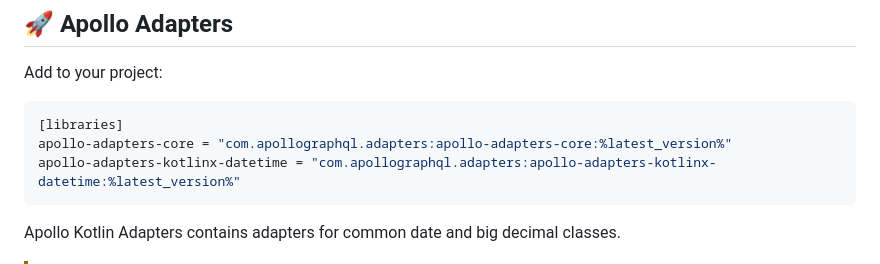
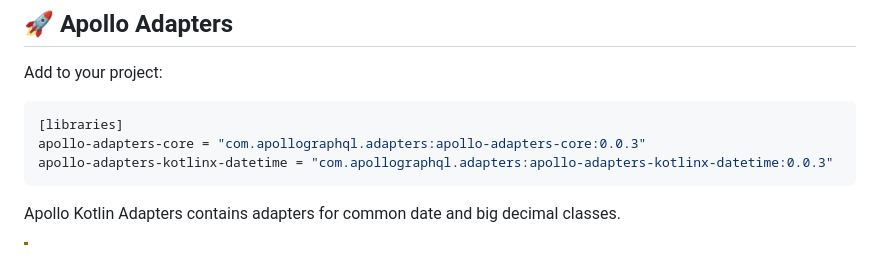
Before and after one commit to apollographql/apollo-kotlin-adapters, a Markdown page: README.md, the part around the change. Drawn GitHub-style.

Commit message:
update version

````diff
--- a/README.md
+++ b/README.md
@@ -19,8 +19,8 @@ Add to your project:
 
 ```toml
 [libraries]
-apollo-adapters-core = "com.apollographql.adapters:apollo-adapters-core:%latest_version%"
-apollo-adapters-kotlinx-datetime = "com.apollographql.adapters:apollo-adapters-kotlinx-datetime:%latest_version%"
+apollo-adapters-core = "com.apollographql.adapters:apollo-adapters-core:0.0.3"
+apollo-adapters-kotlinx-datetime = "com.apollographql.adapters:apollo-adapters-kotlinx-datetime:0.0.3"
 ```
 
 Apollo Kotlin Adapters contains adapters for common date and big decimal classes.
````
